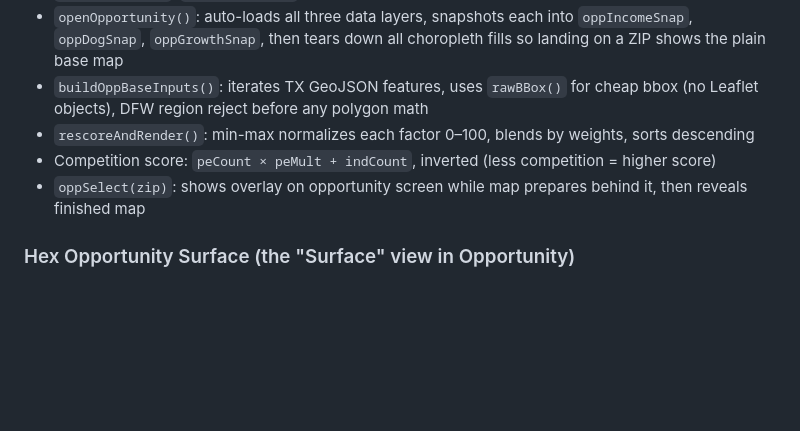
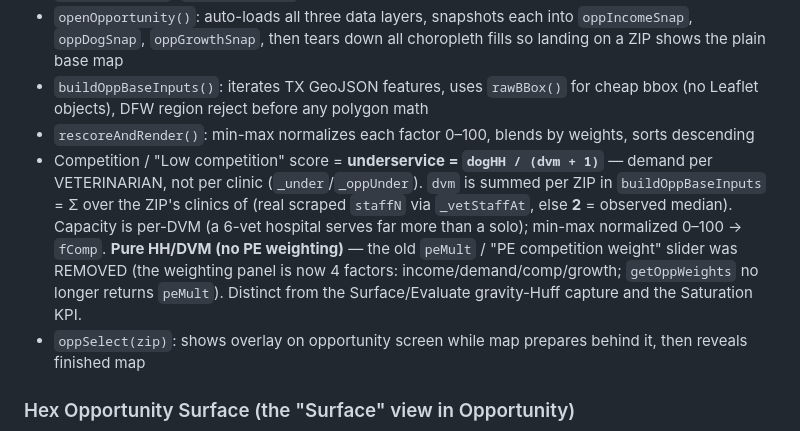
Before and after one commit to Jduhon1210/vetric, a Markdown page: CLAUDE.md, the part around the change. Drawn GitHub-style; blank space fills up the shorter version.

Commit message:
CLAUDE.md: underservice is now HH/DVM (pure, no PE-weight slider)
Co-Authored-By: Claude Opus 4.8 <noreply@anthropic.com>

```diff
--- a/CLAUDE.md
+++ b/CLAUDE.md
@@ -89,7 +89,7 @@ let lastIndependents = []; // Cache of last good Overpass result (Overpass fallb
 - `openOpportunity()`: auto-loads all three data layers, snapshots each into `oppIncomeSnap`, `oppDogSnap`, `oppGrowthSnap`, then tears down all choropleth fills so landing on a ZIP shows the plain base map
 - `buildOppBaseInputs()`: iterates TX GeoJSON features, uses `rawBBox()` for cheap bbox (no Leaflet objects), DFW region reject before any polygon math
 - `rescoreAndRender()`: min-max normalizes each factor 0–100, blends by weights, sorts descending
-- Competition score: `peCount × peMult + indCount`, inverted (less competition = higher score)
+- Competition / "Low competition" score = **underservice = `dogHH / (dvm + 1)`** — demand per VETERINARIAN, not per clinic (`_under`/`_oppUnder`). `dvm` is summed per ZIP in `buildOppBaseInputs` = Σ over the ZIP's clinics of (real scraped `staffN` via `_vetStaffAt`, else **2** = observed median). Capacity is per-DVM (a 6-vet hospital serves far more than a solo); min-max normalized 0–100 → `fComp`. **Pure HH/DVM (no PE weighting)** — the old `peMult` / "PE competition weight" slider was REMOVED (the weighting panel is now 4 factors: income/demand/comp/growth; `getOppWeights` no longer returns `peMult`). Distinct from the Surface/Evaluate gravity-Huff capture and the Saturation KPI.
 - `oppSelect(zip)`: shows overlay on opportunity screen while map prepares behind it, then reveals finished map
 
 ### Hex Opportunity Surface (the "Surface" view in Opportunity)
```
